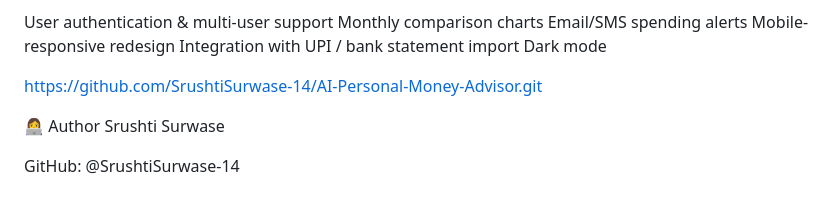
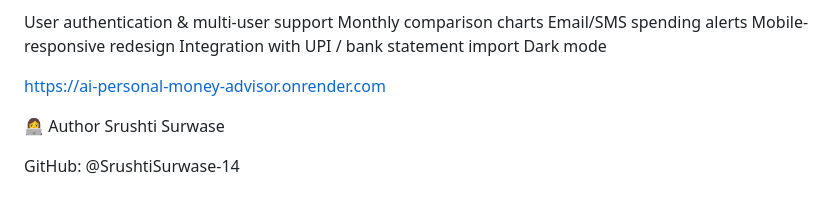
Before and after one commit to SrushtiSurwase-14/AI-Personal-Money-Advisor, a Markdown page: README.md, the part around the change. Drawn GitHub-style.

```diff
--- a/README.md
+++ b/README.md
@@ -86,7 +86,7 @@ Use Export Report to save a summary
  Integration with UPI / bank statement import
  Dark mode
 
-https://github.com/SrushtiSurwase-14/AI-Personal-Money-Advisor.git
+https://ai-personal-money-advisor.onrender.com
 
 👩‍💻 Author
 Srushti Surwase
```
